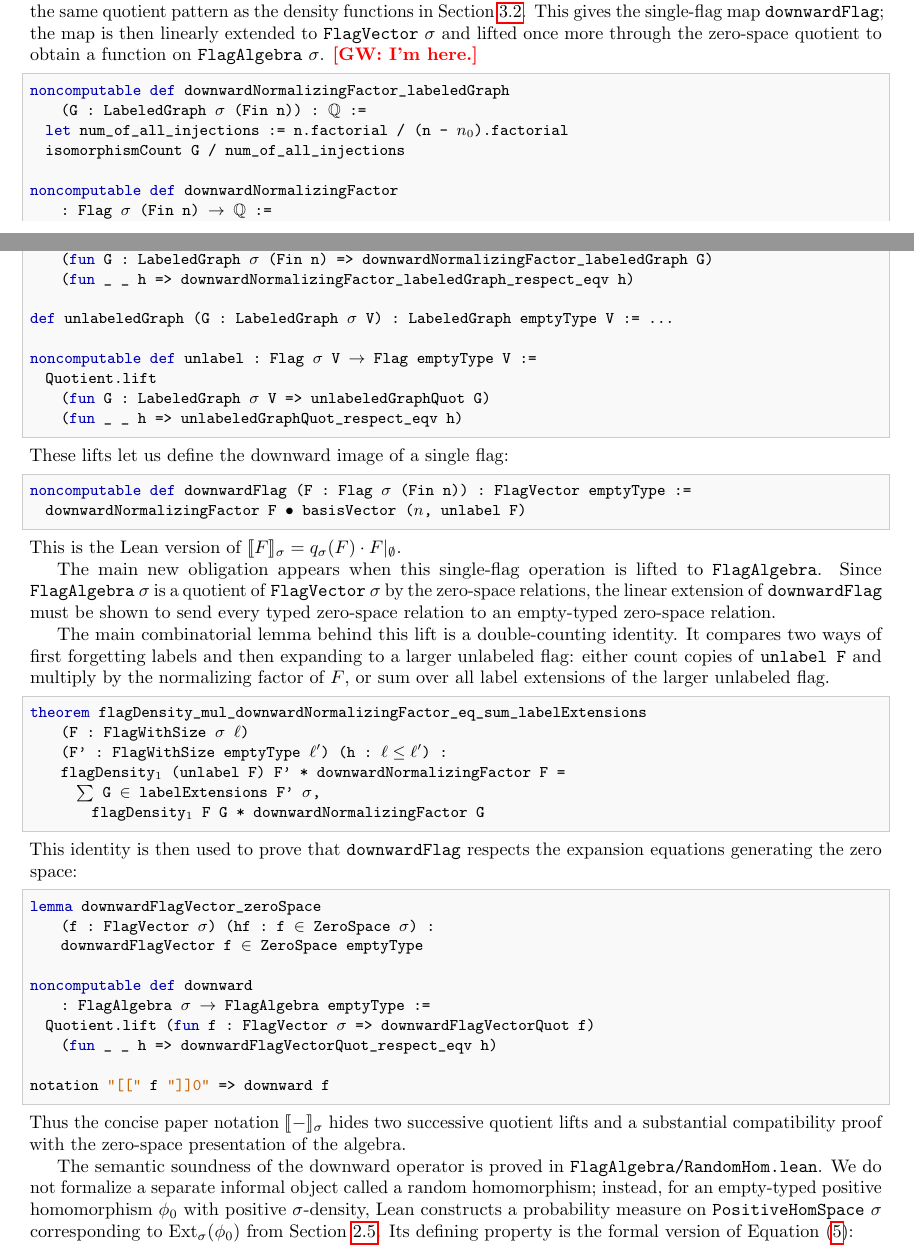
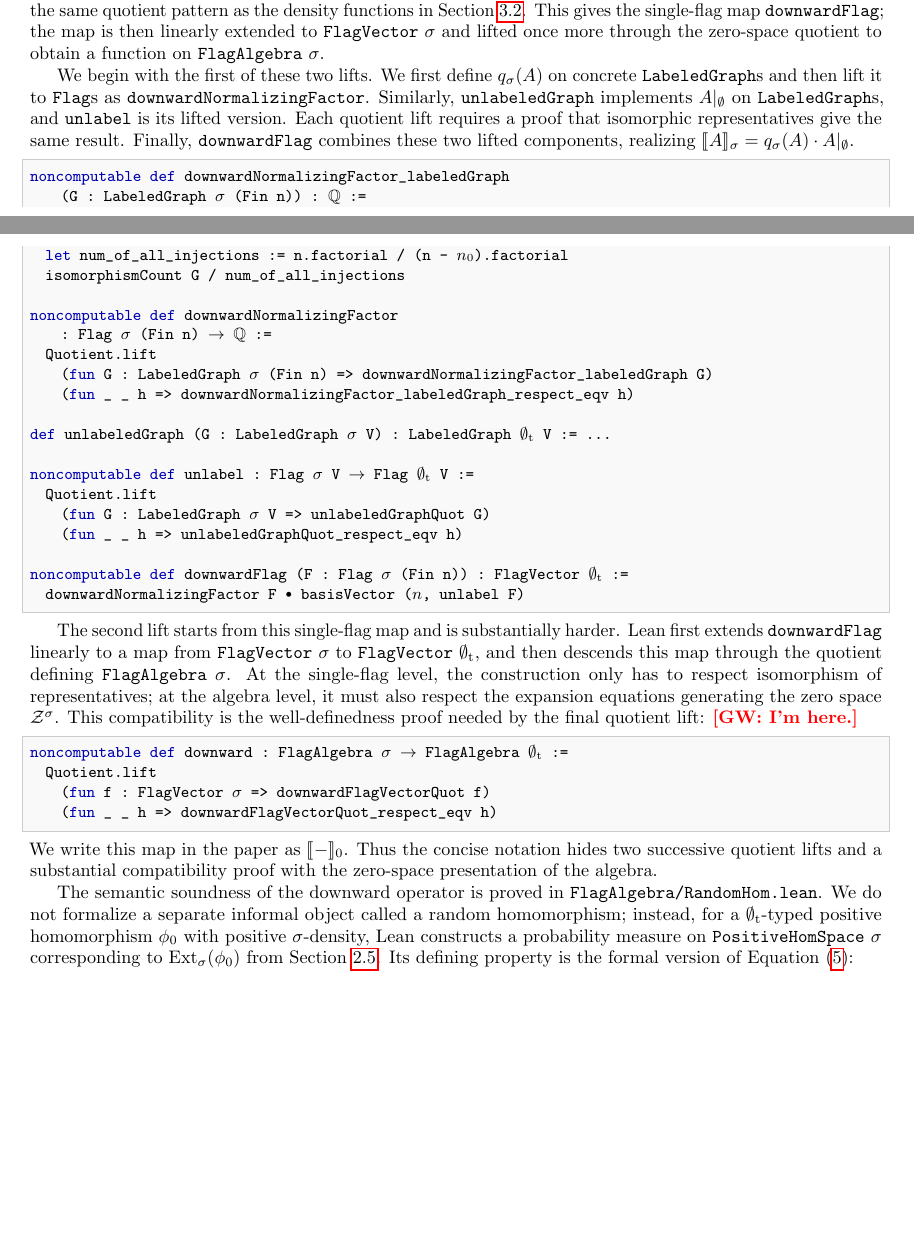
Before and after one commit to taeyool/lean-flag-algebras, a LaTeX paper (papers/POPL27/paper_draft.tex): two parts of pages 13 and 14 of 34 before the commit and two parts of pages 13 and 14 of 33 after it, joined at a grey line, cut so that both start at the same text, the shorter picture padded with empty space. Compiled offline with pdfLaTeX.

Commit message:
Revise downward operator exposition

```diff
--- a/papers/POPL27/paper_draft.tex
+++ b/papers/POPL27/paper_draft.tex
@@ -54,6 +54,8 @@
 \newcommand{\den}[2]{p(#1;\,#2)}
 \newcommand{\tdensity}[2]{\pi(#1;\,#2)}
 \newcommand{\lean}[1]{\texttt{#1}}
+\newcommand{\emptyt}{\emptyset_{\mathrm{t}}}
+\newcommand{\leansmul}{\mathbin{\vcenter{\hbox{$\scriptstyle\bullet$}}}}
 \newcommand{\gw}[1]{\textcolor{red}{\textbf{[GW: #1]}}}
 \newcommand{\Ext}{\operatorname{Ext}}
 
@@ -1613,7 +1620,16 @@ quotient pattern as the density functions in
 Section~\ref{sec:formal-subflag-densities}.  This gives the single-flag map
 \lean{downwardFlag}; the map is then linearly extended to
 \lean{FlagVector} $\sigma$ and lifted once more through the zero-space quotient
-to obtain a function on \lean{FlagAlgebra} $\sigma$. \gw{I'm here.}
+to obtain a function on \lean{FlagAlgebra} $\sigma$.
+
+We begin with the first of these two lifts.  We first define
+$q_\sigma(A)$ on concrete \lean{LabeledGraph}s and then lift it to
+\lean{Flag}s as \lean{downwardNormalizingFactor}.  Similarly,
+\lean{unlabeledGraph} implements $A|_\emptyset$ on \lean{LabeledGraph}s, and
+\lean{unlabel} is its lifted version.  Each quotient lift requires a proof that
+isomorphic representatives give the same result.  Finally, \lean{downwardFlag}
+combines these two lifted components, realizing
+$\llbracket A\rrbracket_\sigma = q_\sigma(A)\cdot A|_\emptyset$.
 \begin{lstlisting}
 noncomputable def downwardNormalizingFactor_labeledGraph
     (G : LabeledGraph (*@$\sigma$@*) (Fin n)) : (*@$\mathbb{Q}$@*) :=
@@ -1626,61 +1642,38 @@ noncomputable def downwardNormalizingFactor
     (fun G : LabeledGraph (*@$\sigma$@*) (Fin n) => downwardNormalizingFactor_labeledGraph G)
     (fun _ _ h => downwardNormalizingFactor_labeledGraph_respect_eqv h)
 
-def unlabeledGraph (G : LabeledGraph (*@$\sigma$@*) V) : LabeledGraph emptyType V := ...
-
-noncomputable def unlabel : Flag (*@$\sigma$@*) V (*@$\to$@*) Flag emptyType V :=
+def unlabeledGraph (G : LabeledGraph (*@$\sigma$@*) V) : LabeledGraph (*@$\emptyt$@*) V := ...
+
+noncomputable def unlabel : Flag (*@$\sigma$@*) V (*@$\to$@*) Flag (*@$\emptyt$@*) V :=
   Quotient.lift
     (fun G : LabeledGraph (*@$\sigma$@*) V => unlabeledGraphQuot G)
     (fun _ _ h => unlabeledGraphQuot_respect_eqv h)
-\end{lstlisting}
-These lifts let us define the downward image of a single flag:
-\begin{lstlisting}
-noncomputable def downwardFlag (F : Flag (*@$\sigma$@*) (Fin n)) : FlagVector emptyType :=
-  downwardNormalizingFactor F (*@$\bullet$@*) basisVector ((*@$n$@*), unlabel F)
-\end{lstlisting}
-This is the Lean version of $\llbracket F\rrbracket_\sigma =
-q_\sigma(F)\cdot F|_\emptyset$.
-
-The main new obligation appears when this single-flag operation is lifted to
-\lean{FlagAlgebra}.  Since \lean{FlagAlgebra} $\sigma$ is a quotient of
-\lean{FlagVector} $\sigma$ by the zero-space relations, the linear extension of
-\lean{downwardFlag} must be shown to send every typed zero-space relation to an
-empty-typed zero-space relation.
-
-The main combinatorial lemma behind this lift is a double-counting identity.
-It compares two ways of first forgetting labels and then expanding to a larger
-unlabeled flag: either count copies of \lean{unlabel F} and multiply by the
-normalizing factor of $F$, or sum over all label extensions of the larger
-unlabeled flag.
-\begin{lstlisting}
-theorem flagDensity_mul_downwardNormalizingFactor_eq_sum_labelExtensions
-    (F : FlagWithSize (*@$\sigma$@*) (*@$\ell$@*))
-    (F' : FlagWithSize emptyType (*@$\ell'$@*)) (h : (*@$\ell \leq \ell'$@*)) :
-    flagDensity(*@$_1$@*) (unlabel F) F' * downwardNormalizingFactor F =
-      (*@$\sum$@*) G (*@$\in$@*) labelExtensions F' (*@$\sigma$@*),
-        flagDensity(*@$_1$@*) F G * downwardNormalizingFactor G
-\end{lstlisting}
-This identity is then used to prove that \lean{downwardFlag} respects the
-expansion equations generating the zero space:
-\begin{lstlisting}
-lemma downwardFlagVector_zeroSpace
-    (f : FlagVector (*@$\sigma$@*)) (hf : f (*@$\in$@*) ZeroSpace (*@$\sigma$@*)) :
-    downwardFlagVector f (*@$\in$@*) ZeroSpace emptyType
-
-noncomputable def downward
-    : FlagAlgebra (*@$\sigma$@*) (*@$\to$@*) FlagAlgebra emptyType :=
-  Quotient.lift (fun f : FlagVector (*@$\sigma$@*) => downwardFlagVectorQuot f)
+
+noncomputable def downwardFlag (F : Flag (*@$\sigma$@*) (Fin n)) : FlagVector (*@$\emptyt$@*) :=
+  downwardNormalizingFactor F (*@$\leansmul$@*) basisVector ((*@$n$@*), unlabel F)
+\end{lstlisting}
+
+The second lift starts from this single-flag map and is substantially harder.
+Lean first extends \lean{downwardFlag} linearly to a map from
+\lean{FlagVector} $\sigma$ to \lean{FlagVector} $\emptyt$, and then descends
+this map through the quotient defining \lean{FlagAlgebra} $\sigma$.  At the single-flag
+level, the construction only has to respect isomorphism of representatives; at
+the algebra level, it must also respect the expansion equations generating the
+zero space $\mathcal{Z}^\sigma$.  This compatibility is the well-definedness proof needed by the
+final quotient lift: \gw{I'm here.}
+\begin{lstlisting}
+noncomputable def downward : FlagAlgebra (*@$\sigma$@*) (*@$\to$@*) FlagAlgebra (*@$\emptyt$@*) :=
+  Quotient.lift
+    (fun f : FlagVector (*@$\sigma$@*) => downwardFlagVectorQuot f)
     (fun _ _ h => downwardFlagVectorQuot_respect_eqv h)
-
-notation "[[" f "]]0" => downward f
-\end{lstlisting}
-Thus the concise paper notation $\llbracket-\rrbracket_\sigma$ hides two
-successive quotient lifts and a substantial compatibility proof with the
-zero-space presentation of the algebra.
+\end{lstlisting}
+We write this map in the paper as $\llbracket-\rrbracket_0$.  Thus the concise
+notation hides two successive quotient lifts and a substantial compatibility
+proof with the zero-space presentation of the algebra.
 
 The semantic soundness of the downward operator is proved in
 \lean{FlagAlgebra/RandomHom.lean}.  We do not formalize a separate informal
-object called a random homomorphism; instead, for an empty-typed positive
+object called a random homomorphism; instead, for a $\emptyt$-typed positive
 homomorphism $\phi_0$ with positive $\sigma$-density, Lean constructs a
 probability measure on \lean{PositiveHomSpace} $\sigma$ corresponding to
 $\Ext_\sigma(\phi_0)$ from Section~\ref{sec:background-downward}.  Its defining property
```
Also changed, not shown: papers/POPL27/paper_draft.tex (45 more changed lines).
